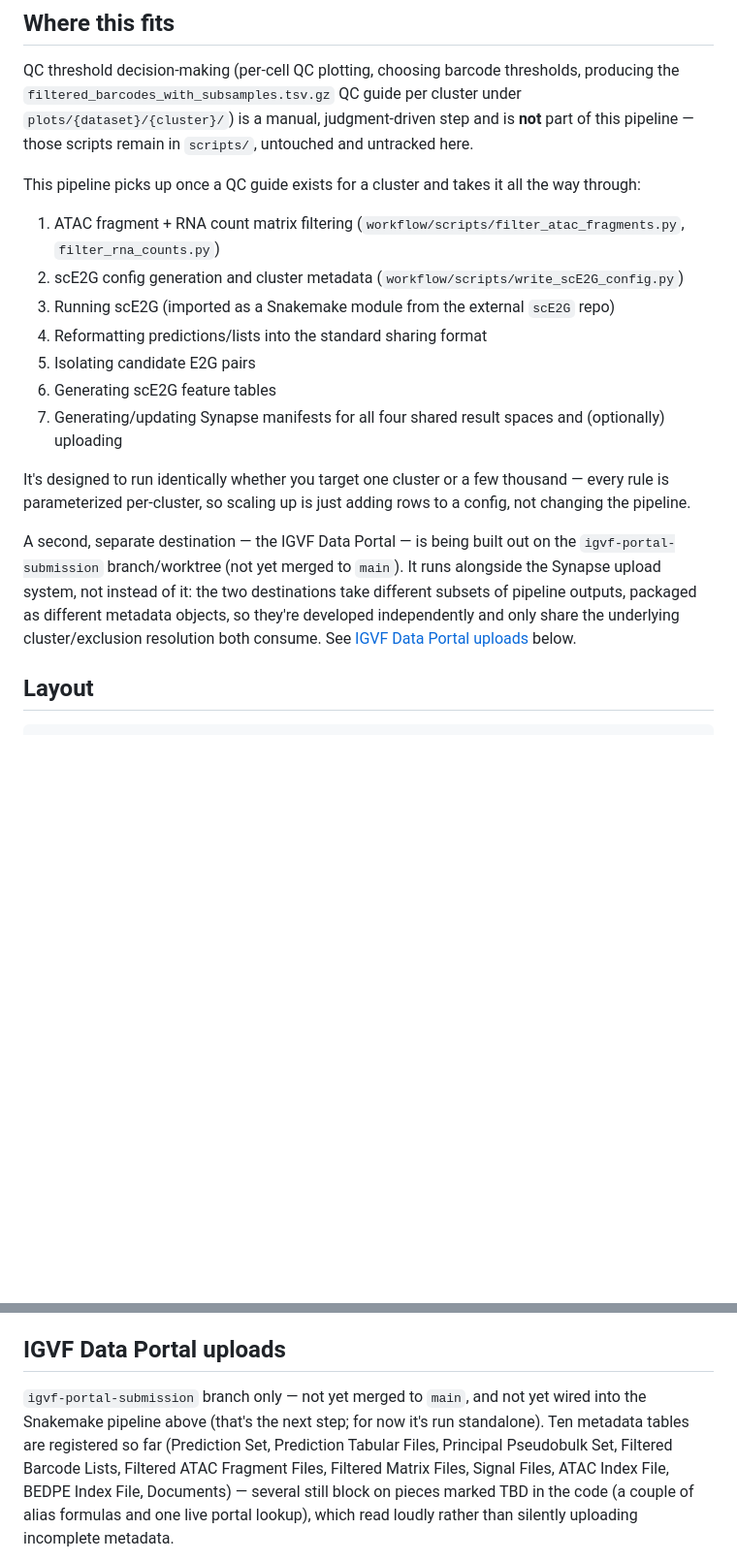
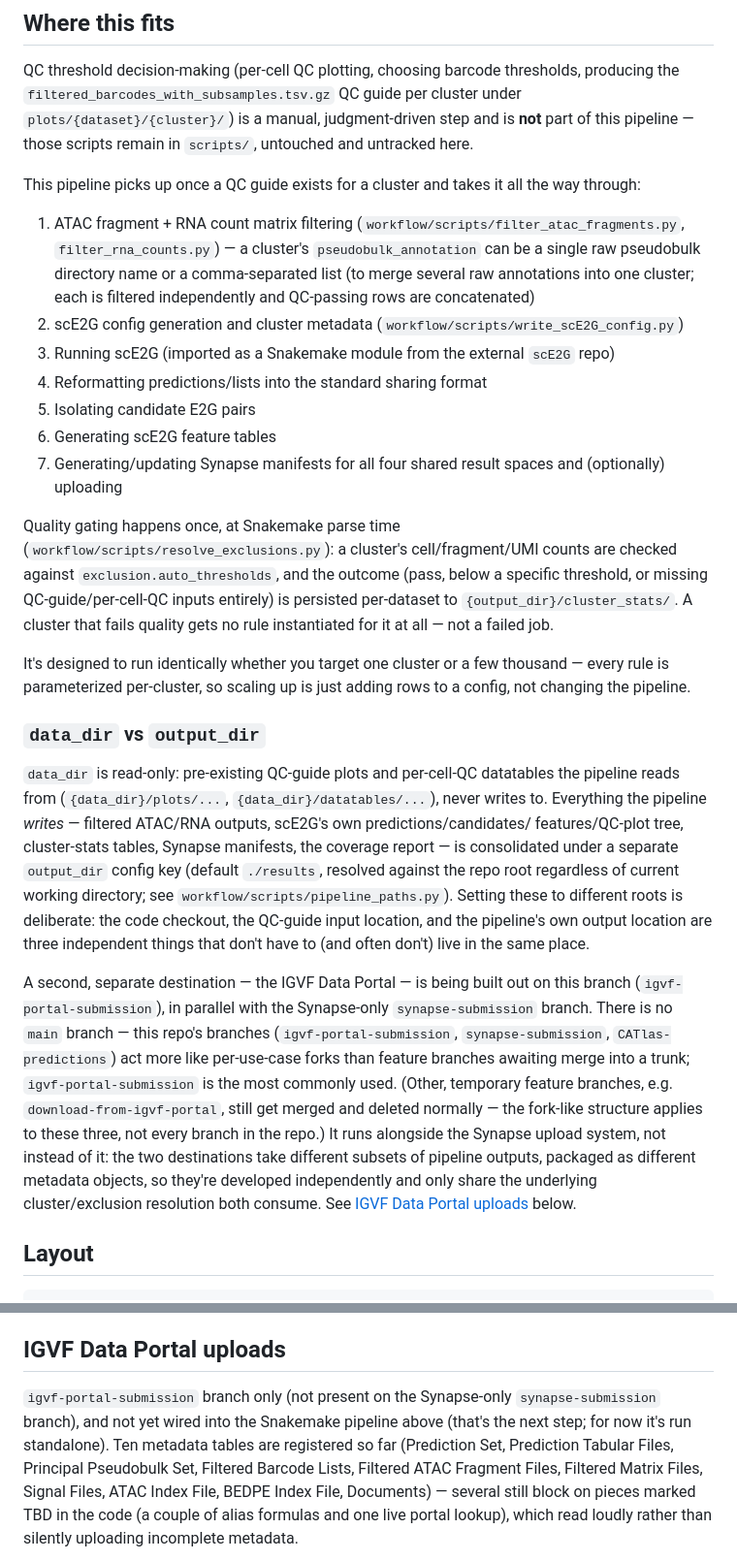
Before and after one commit to kaybrand/QC-and-Predictions, a Markdown page: README.md, 2 parts joined by grey strips. Shown at 97% size. GitHub-like rendering; blank space fills up the shorter version.

```diff
--- a/README.md
+++ b/README.md
@@ -16,7 +16,10 @@ This pipeline picks up once a QC guide exists for a cluster and takes it all
 the way through:
 
 1. ATAC fragment + RNA count matrix filtering (`workflow/scripts/filter_atac_fragments.py`,
-   `filter_rna_counts.py`)
+   `filter_rna_counts.py`) — a cluster's `pseudobulk_annotation` can be a
+   single raw pseudobulk directory name or a comma-separated list (to merge
+   several raw annotations into one cluster; each is filtered independently
+   and QC-passing rows are concatenated)
 2. scE2G config generation and cluster metadata (`workflow/scripts/write_scE2G_config.py`)
 3. Running scE2G (imported as a Snakemake module from the external `scE2G` repo)
 4. Reformatting predictions/lists into the standard sharing format
@@ -25,17 +28,46 @@ the way through:
 7. Generating/updating Synapse manifests for all four shared result spaces
    and (optionally) uploading
 
+Quality gating happens once, at Snakemake parse time
+(`workflow/scripts/resolve_exclusions.py`): a cluster's cell/fragment/UMI
+counts are checked against `exclusion.auto_thresholds`, and the outcome
+(pass, below a specific threshold, or missing QC-guide/per-cell-QC inputs
+entirely) is persisted per-dataset to `{output_dir}/cluster_stats/`. A
+cluster that fails quality gets no rule instantiated for it at all — not a
+failed job.
+
 It's designed to run identically whether you target one cluster or a
 few thousand — every rule is parameterized per-cluster, so scaling up is
 just adding rows to a config, not changing the pipeline.
 
+### `data_dir` vs `output_dir`
+
+`data_dir` is read-only: pre-existing QC-guide plots and per-cell-QC
+datatables the pipeline reads from (`{data_dir}/plots/...`,
+`{data_dir}/datatables/...`), never writes to. Everything the pipeline
+*writes* — filtered ATAC/RNA outputs, scE2G's own predictions/candidates/
+features/QC-plot tree, cluster-stats tables, Synapse manifests, the
+coverage report — is consolidated under a separate `output_dir` config key
+(default `./results`, resolved against the repo root regardless of current
+working directory; see `workflow/scripts/pipeline_paths.py`). Setting these
+to different roots is deliberate: the code checkout, the QC-guide input
+location, and the pipeline's own output location are three independent
+things that don't have to (and often don't) live in the same place.
+
 A second, separate destination — the IGVF Data Portal — is being built out
-on the `igvf-portal-submission` branch/worktree (not yet merged to `main`).
-It runs alongside the Synapse upload system, not instead of it: the two
-destinations take different subsets of pipeline outputs, packaged as
-different metadata objects, so they're developed independently and only
-share the underlying cluster/exclusion resolution both consume. See
-[IGVF Data Portal uploads](#igvf-data-portal-uploads) below.
+on this branch (`igvf-portal-submission`), in parallel with the
+Synapse-only `synapse-submission` branch. There is no `main` branch — this
+repo's branches (`igvf-portal-submission`, `synapse-submission`,
+`CATlas-predictions`) act more like per-use-case forks than feature
+branches awaiting merge into a trunk; `igvf-portal-submission` is the most
+commonly used. (Other, temporary feature branches, e.g.
+`download-from-igvf-portal`, still get merged and deleted normally — the
+fork-like structure applies to these three, not every branch in the repo.)
+It runs alongside the Synapse upload system, not
+instead of it: the two destinations take different subsets of pipeline
+outputs, packaged as different metadata objects, so they're developed
+independently and only share the underlying cluster/exclusion resolution
+both consume. See [IGVF Data Portal uploads](#igvf-data-portal-uploads) below.
 
 ## Layout
 
@@ -82,9 +126,10 @@ schema and inline documentation of every field.
 
 ## IGVF Data Portal uploads
 
-`igvf-portal-submission` branch only — not yet merged to `main`, and not
-yet wired into the Snakemake pipeline above (that's the next step; for now
-it's run standalone). Ten metadata tables are registered so far (Prediction
+`igvf-portal-submission` branch only (not present on the Synapse-only
+`synapse-submission` branch), and not yet wired into the Snakemake pipeline
+above (that's the next step; for now it's run standalone). Ten metadata
+tables are registered so far (Prediction
 Set, Prediction Tabular Files, Principal Pseudobulk Set, Filtered Barcode
 Lists, Filtered ATAC Fragment Files, Filtered Matrix Files, Signal Files,
 ATAC Index File, BEDPE Index File, Documents) — several still block on
```
Also changed, not shown: other parts of README.md (+50 -1 lines).
